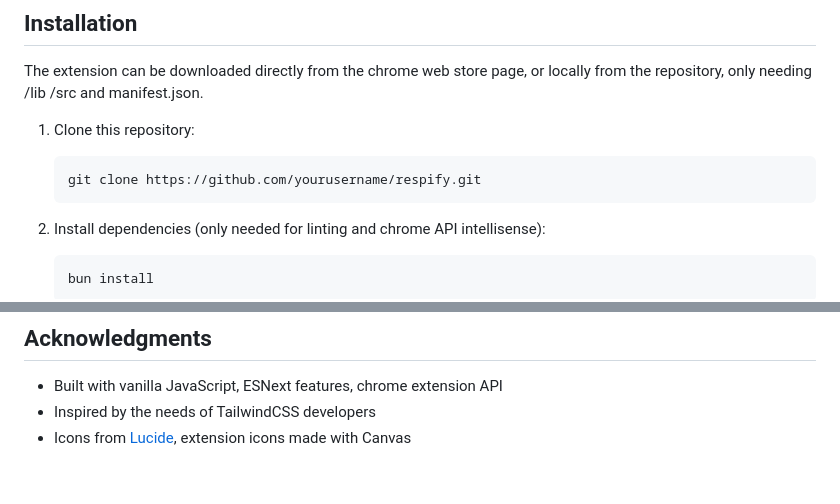
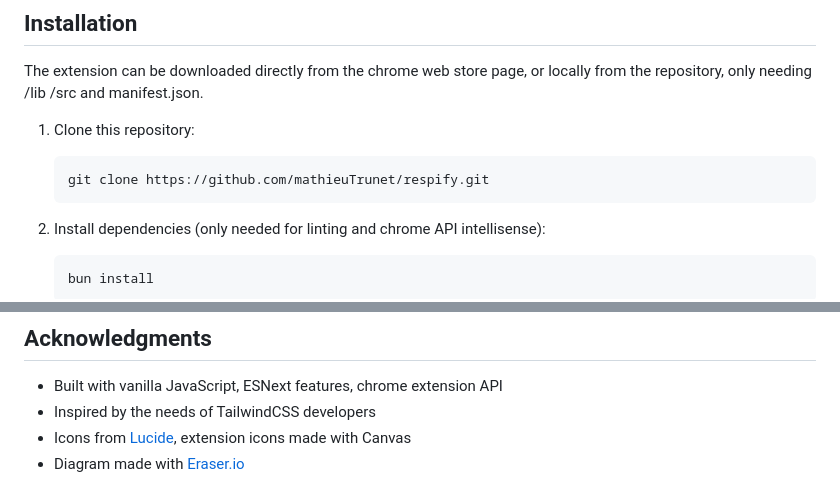
Before and after one commit to mathieuTrunet/respify, a Markdown page: README.md, 2 parts joined by grey strips. Rendered like a GitHub page.

Commit message:
fix: fix README

````diff
--- a/README.md
+++ b/README.md
@@ -26,7 +26,7 @@ The extension can be downloaded directly from the chrome web store page, or loca
 1. Clone this repository:
 
    ```
-   git clone https://github.com/yourusername/respify.git
+   git clone https://github.com/mathieuTrunet/respify.git
    ```
 
 2. Install dependencies (only needed for linting and chrome API intellisense):
@@ -102,3 +102,4 @@ This project is licensed under the MIT License - see the LICENSE file for detail
 - Built with vanilla JavaScript, ESNext features, chrome extension API
 - Inspired by the needs of TailwindCSS developers
 - Icons from [Lucide](https://lucide.dev/), extension icons made with Canvas
+- Diagram made with [Eraser.io](https://www.eraser.io/)
````
